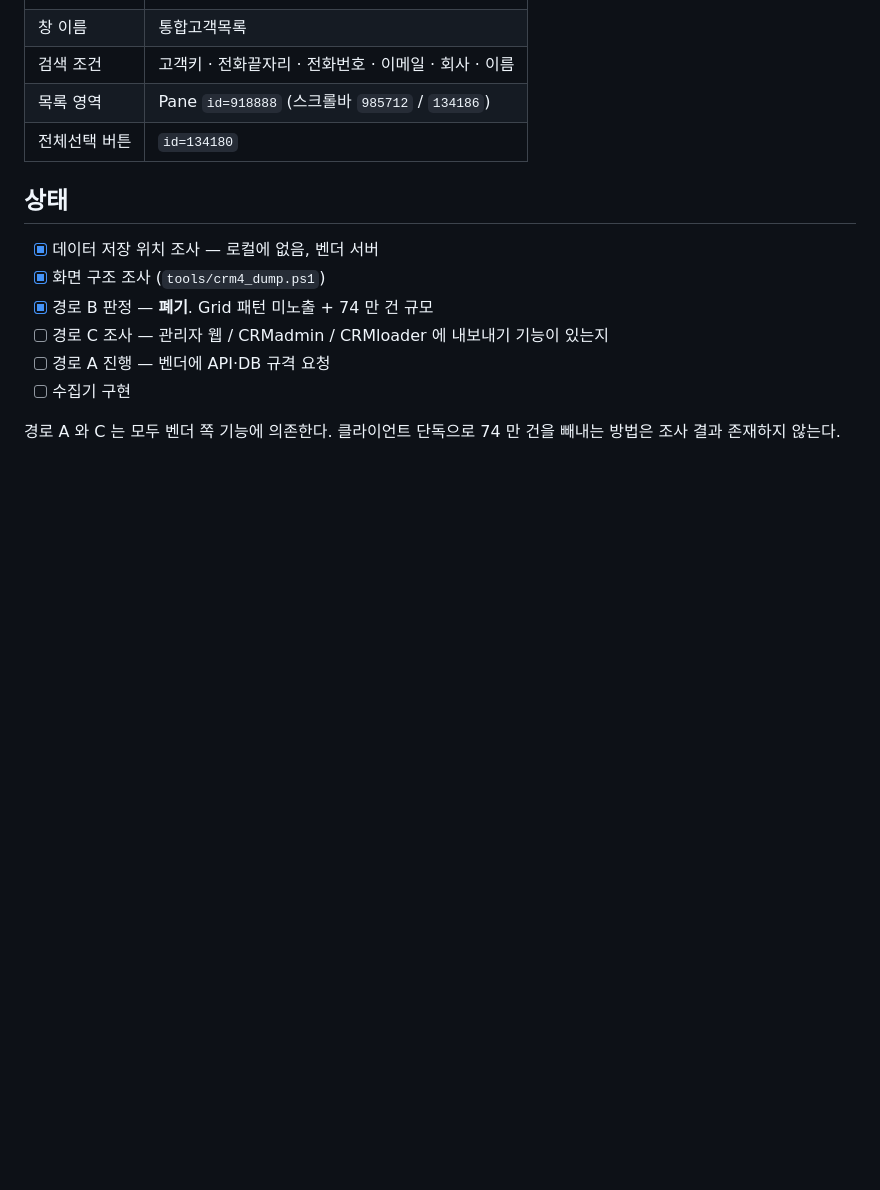
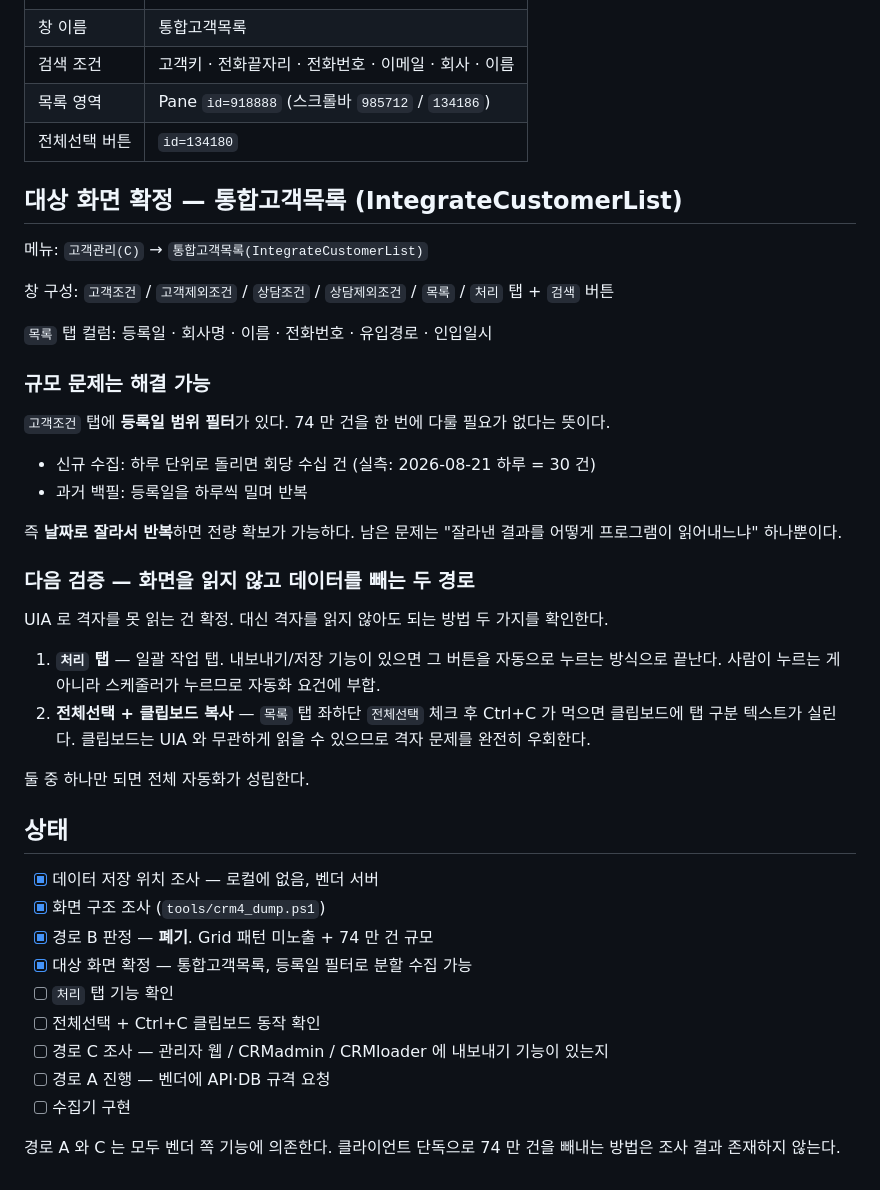
Before and after one commit to winggeul/claude-code, a Markdown page: README.md, the part around the change. GitHub-like rendering; blank space fills up the shorter version.

Commit message:
Pin down target screen and a way around the unreadable grid
Target is 고객관리 > 통합고객목록. Its 고객조건 tab has a registration-date
range filter, so the 742k rows can be pulled in day-sized chunks instead
of all at once - that removes the scale objection.

Two candidate routes that avoid reading the grid at all: the 처리 tab's
bulk actions, and select-all + clipboard copy.

```diff
--- a/README.md
+++ b/README.md
@@ -67,11 +67,45 @@
 | 목록 영역 | Pane `id=918888` (스크롤바 `985712` / `134186`) |
 | 전체선택 버튼 | `id=134180` |
 
+
+## 대상 화면 확정 — 통합고객목록 (IntegrateCustomerList)
+
+메뉴: `고객관리(C)` → `통합고객목록(IntegrateCustomerList)`
+
+창 구성: `고객조건` / `고객제외조건` / `상담조건` / `상담제외조건` / `목록` / `처리` 탭 + `검색` 버튼
+
+`목록` 탭 컬럼: 등록일 · 회사명 · 이름 · 전화번호 · 유입경로 · 인입일시
+
+### 규모 문제는 해결 가능
+
+`고객조건` 탭에 **등록일 범위 필터**가 있다. 74 만 건을 한 번에 다룰 필요가 없다는 뜻이다.
+
+- 신규 수집: 하루 단위로 돌리면 회당 수십 건 (실측: 2026-08-21 하루 = 30 건)
+- 과거 백필: 등록일을 하루씩 밀며 반복
+
+즉 **날짜로 잘라서 반복**하면 전량 확보가 가능하다. 남은 문제는 "잘라낸 결과를 어떻게
+프로그램이 읽어내느냐" 하나뿐이다.
+
+### 다음 검증 — 화면을 읽지 않고 데이터를 빼는 두 경로
+
+UIA 로 격자를 못 읽는 건 확정. 대신 격자를 읽지 않아도 되는 방법 두 가지를 확인한다.
+
+1. **`처리` 탭** — 일괄 작업 탭. 내보내기/저장 기능이 있으면 그 버튼을 자동으로
+   누르는 방식으로 끝난다. 사람이 누르는 게 아니라 스케줄러가 누르므로 자동화 요건에 부합.
+2. **전체선택 + 클립보드 복사** — `목록` 탭 좌하단 `전체선택` 체크 후 Ctrl+C 가
+   먹으면 클립보드에 탭 구분 텍스트가 실린다. 클립보드는 UIA 와 무관하게 읽을 수 있으므로
+   격자 문제를 완전히 우회한다.
+
+둘 중 하나만 되면 전체 자동화가 성립한다.
+
 ## 상태
 
 - [x] 데이터 저장 위치 조사 — 로컬에 없음, 벤더 서버
 - [x] 화면 구조 조사 (`tools/crm4_dump.ps1`)
 - [x] 경로 B 판정 — **폐기**. Grid 패턴 미노출 + 74 만 건 규모
+- [x] 대상 화면 확정 — 통합고객목록, 등록일 필터로 분할 수집 가능
+- [ ] `처리` 탭 기능 확인
+- [ ] 전체선택 + Ctrl+C 클립보드 동작 확인
 - [ ] 경로 C 조사 — 관리자 웹 / CRMadmin / CRMloader 에 내보내기 기능이 있는지
 - [ ] 경로 A 진행 — 벤더에 API·DB 규격 요청
 - [ ] 수집기 구현
```
